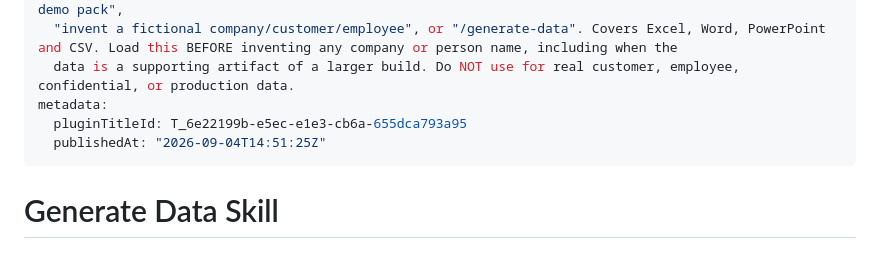
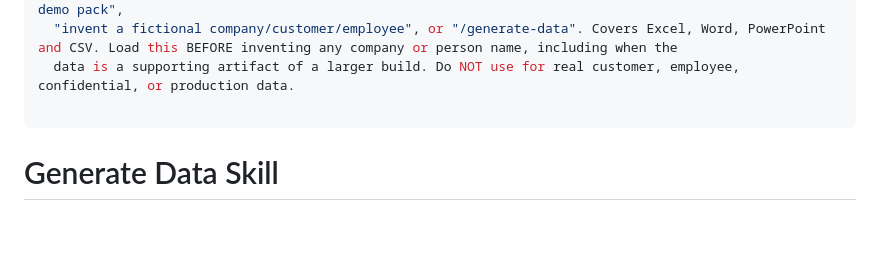
Before and after one commit to rob-foulkrod/mtt-demo-creation-tools, a Markdown page: Common/generate-data/SKILL.md, the part around the change. GitHub-like rendering; blank space fills up the shorter version.

Commit message:
Remove metadata from SKILL.md
Removed metadata section from SKILL.md.

```diff
--- a/Common/generate-data/SKILL.md
+++ b/Common/generate-data/SKILL.md
@@ -8,9 +8,7 @@ description: >
   "make sample files", "dummy/mock/test data", "CIE or Copilot demo examples", "courseware or class demo pack",
   "invent a fictional company/customer/employee", or "/generate-data". Covers Excel, Word, PowerPoint and CSV. Load this BEFORE inventing any company or person name, including when the
   data is a supporting artifact of a larger build. Do NOT use for real customer, employee, confidential, or production data.
-metadata:
-  pluginTitleId: T_6e22199b-e5ec-e1e3-cb6a-655dca793a95
-  publishedAt: "2026-09-04T14:51:25Z"
+
 ---
 
 # Generate Data Skill
```
